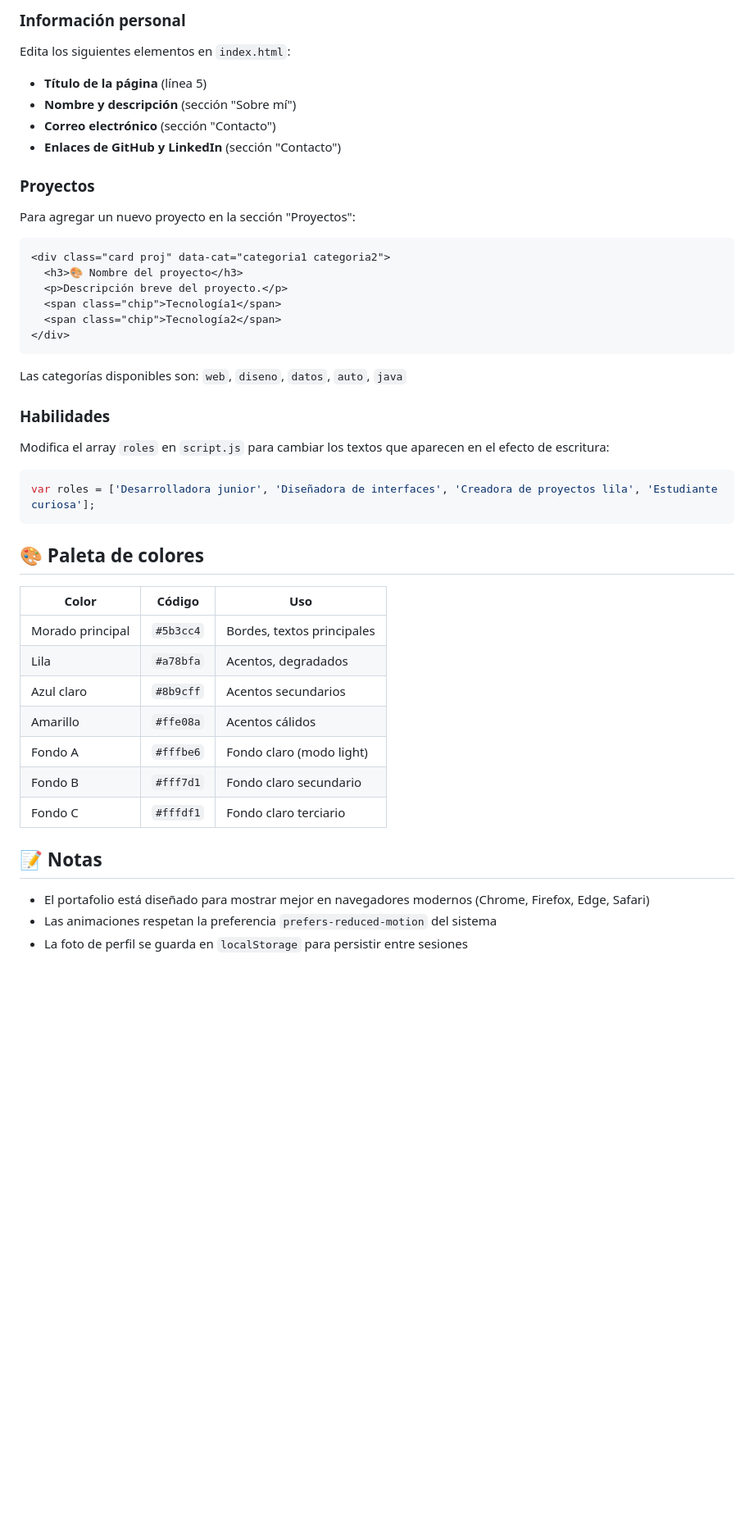
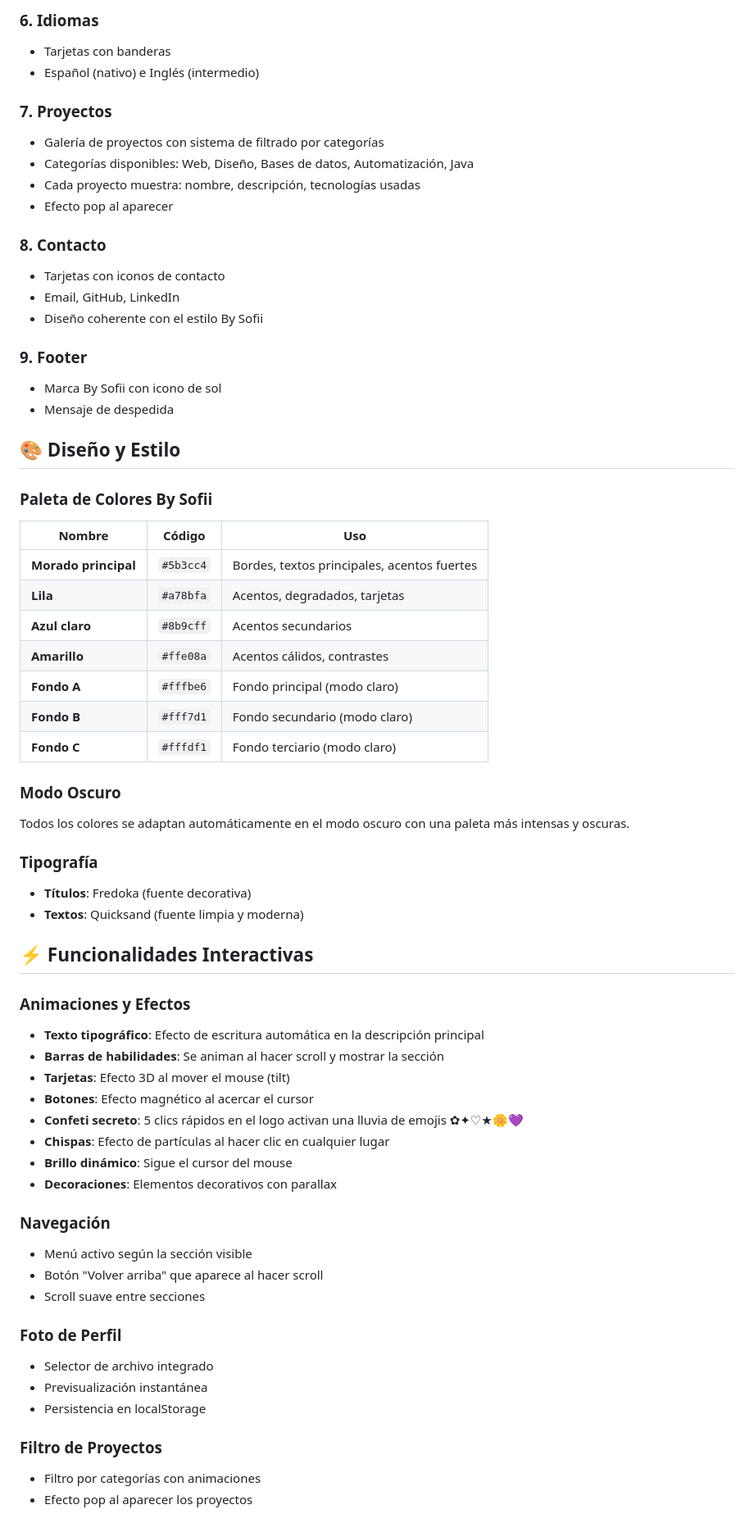
Before and after one commit to lorensofian-nu/improved-portfolio-by-sofii, a Markdown page: README.md, the part around one of its changes. Shown at 82% size. Rendered like a GitHub page; blank space fills up the shorter version.

Commit message:
docs: rewrite README explaining By Sofii brand and portfolio structure

````diff
--- a/README.md
+++ b/README.md
@@ -75,44 +54,67 @@ portafolio-by-sofii/
 
-### Información personal
-Edita los siguientes elementos en `index.html`:
-- **Título de la página** (línea 5)
-- **Nombre y descripción** (sección "Sobre mí")
-- **Correo electrónico** (sección "Contacto")
-- **Enlaces de GitHub y LinkedIn** (sección "Contacto")
+### 6. Idiomas
+- Tarjetas con banderas
+- Español (nativo) e Inglés (intermedio)
 
-### Proyectos
-Para agregar un nuevo proyecto en la sección "Proyectos":
-```html
-<div class="card proj" data-cat="categoria1 categoria2">
-  <h3>🎨 Nombre del proyecto</h3>
-  <p>Descripción breve del proyecto.</p>
-  <span class="chip">Tecnología1</span>
-  <span class="chip">Tecnología2</span>
-</div>
-```
+### 7. Proyectos
+- Galería de proyectos con sistema de filtrado por categorías
+- Categorías disponibles: Web, Diseño, Bases de datos, Automatización, Java
+- Cada proyecto muestra: nombre, descripción, tecnologías usadas
+- Efecto pop al aparecer
 
-Las categorías disponibles son: `web`, `diseno`, `datos`, `auto`, `java`
+### 8. Contacto
+- Tarjetas con iconos de contacto
+- Email, GitHub, LinkedIn
+- Diseño coherente con el estilo By Sofii
 
-### Habilidades
-Modifica el array `roles` en `script.js` para cambiar los textos que aparecen en el efecto de escritura:
-```javascript
-var roles = ['Desarrolladora junior', 'Diseñadora de interfaces', 'Creadora de proyectos lila', 'Estudiante curiosa'];
-```
+### 9. Footer
+- Marca By Sofii con icono de sol
+- Mensaje de despedida
 
-## 🎨 Paleta de colores
+## 🎨 Diseño y Estilo
 
-| Color | Código | Uso |
-|-------|--------|-----|
-| Morado principal | `#5b3cc4` | Bordes, textos principales |
-| Lila | `#a78bfa` | Acentos, degradados |
-| Azul claro | `#8b9cff` | Acentos secundarios |
-| Amarillo | `#ffe08a` | Acentos cálidos |
-| Fondo A | `#fffbe6` | Fondo claro (modo light) |
-| Fondo B | `#fff7d1` | Fondo claro secundario |
-| Fondo C | `#fffdf1` | Fondo claro terciario |
+### Paleta de Colores By Sofii
 
-## 📝 Notas
+| Nombre | Código | Uso |
+|--------|--------|-----|
+| **Morado principal** | `#5b3cc4` | Bordes, textos principales, acentos fuertes |
+| **Lila** | `#a78bfa` | Acentos, degradados, tarjetas |
+| **Azul claro** | `#8b9cff` | Acentos secundarios |
+| **Amarillo** | `#ffe08a` | Acentos cálidos, contrastes |
+| **Fondo A** | `#fffbe6` | Fondo principal (modo claro) |
+| **Fondo B** | `#fff7d1` | Fondo secundario (modo claro) |
+| **Fondo C** | `#fffdf1` | Fondo terciario (modo claro) |
 
-- El portafolio está diseñado para mostrar mejor en navegadores modernos (Chrome, Firefox, Edge, Safari)
-- Las animaciones respetan la preferencia `prefers-reduced-motion` del sistema
-- La foto de perfil se guarda en `localStorage` para persistir entre sesiones
+### Modo Oscuro
+Todos los colores se adaptan automáticamente en el modo oscuro con una paleta más intensas y oscuras.
+
+### Tipografía
+- **Títulos**: Fredoka (fuente decorativa)
+- **Textos**: Quicksand (fuente limpia y moderna)
+
+## ⚡ Funcionalidades Interactivas
+
+### Animaciones y Efectos
+- **Texto tipográfico**: Efecto de escritura automática en la descripción principal
+- **Barras de habilidades**: Se animan al hacer scroll y mostrar la sección
+- **Tarjetas**: Efecto 3D al mover el mouse (tilt)
+- **Botones**: Efecto magnético al acercar el cursor
+- **Confeti secreto**: 5 clics rápidos en el logo activan una lluvia de emojis ✿✦♡★🌼💜
+- **Chispas**: Efecto de partículas al hacer clic en cualquier lugar
+- **Brillo dinámico**: Sigue el cursor del mouse
+- **Decoraciones**: Elementos decorativos con parallax
+
+### Navegación
+- Menú activo según la sección visible
+- Botón "Volver arriba" que aparece al hacer scroll
+- Scroll suave entre secciones
+
+### Foto de Perfil
+- Selector de archivo integrado
+- Previsualización instantánea
+- Persistencia en localStorage
+
+### Filtro de Proyectos
+- Filtro por categorías con animaciones
+- Efecto pop al aparecer los proyectos
+
````
Also changed, not shown: other parts of README.md (+96 -66 lines).
